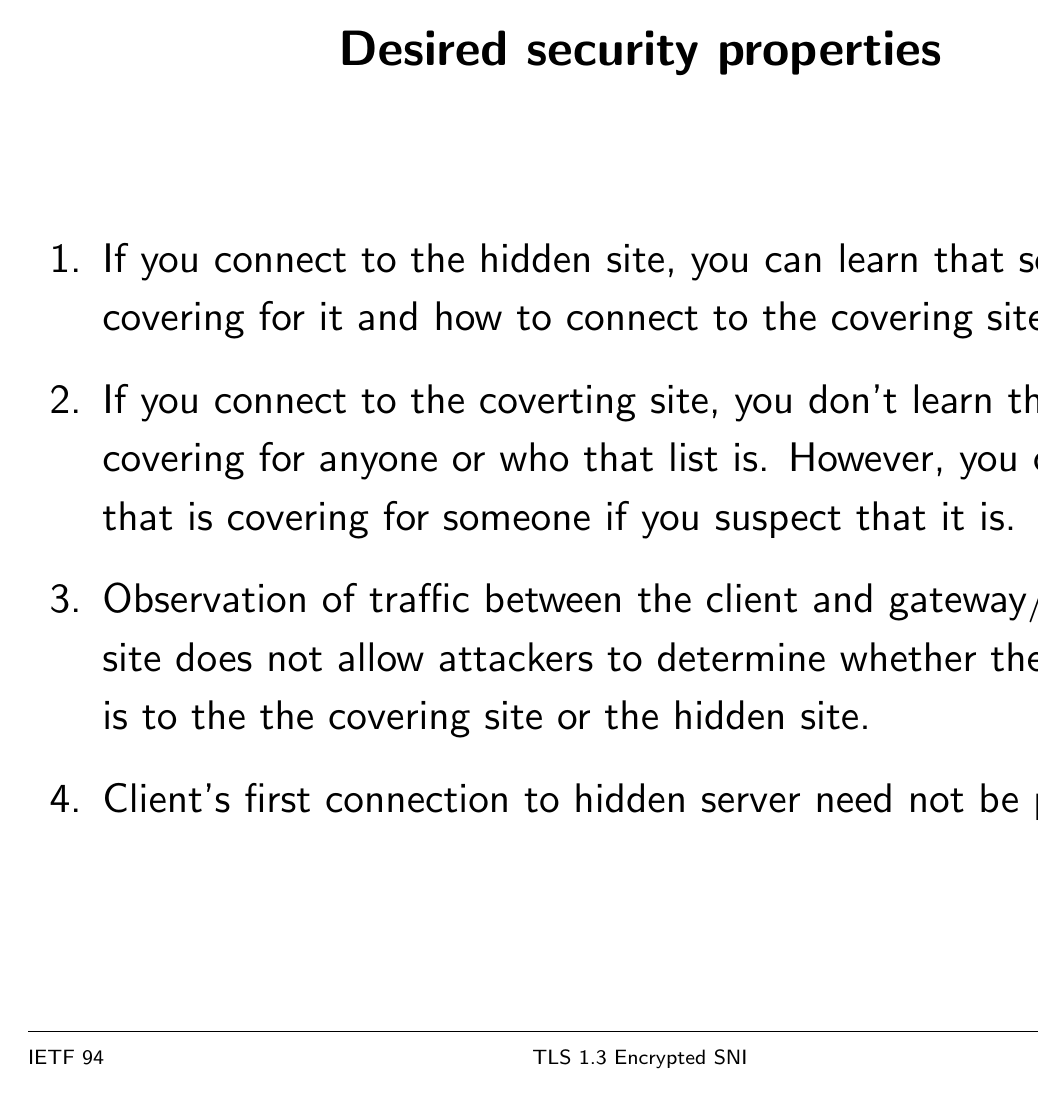
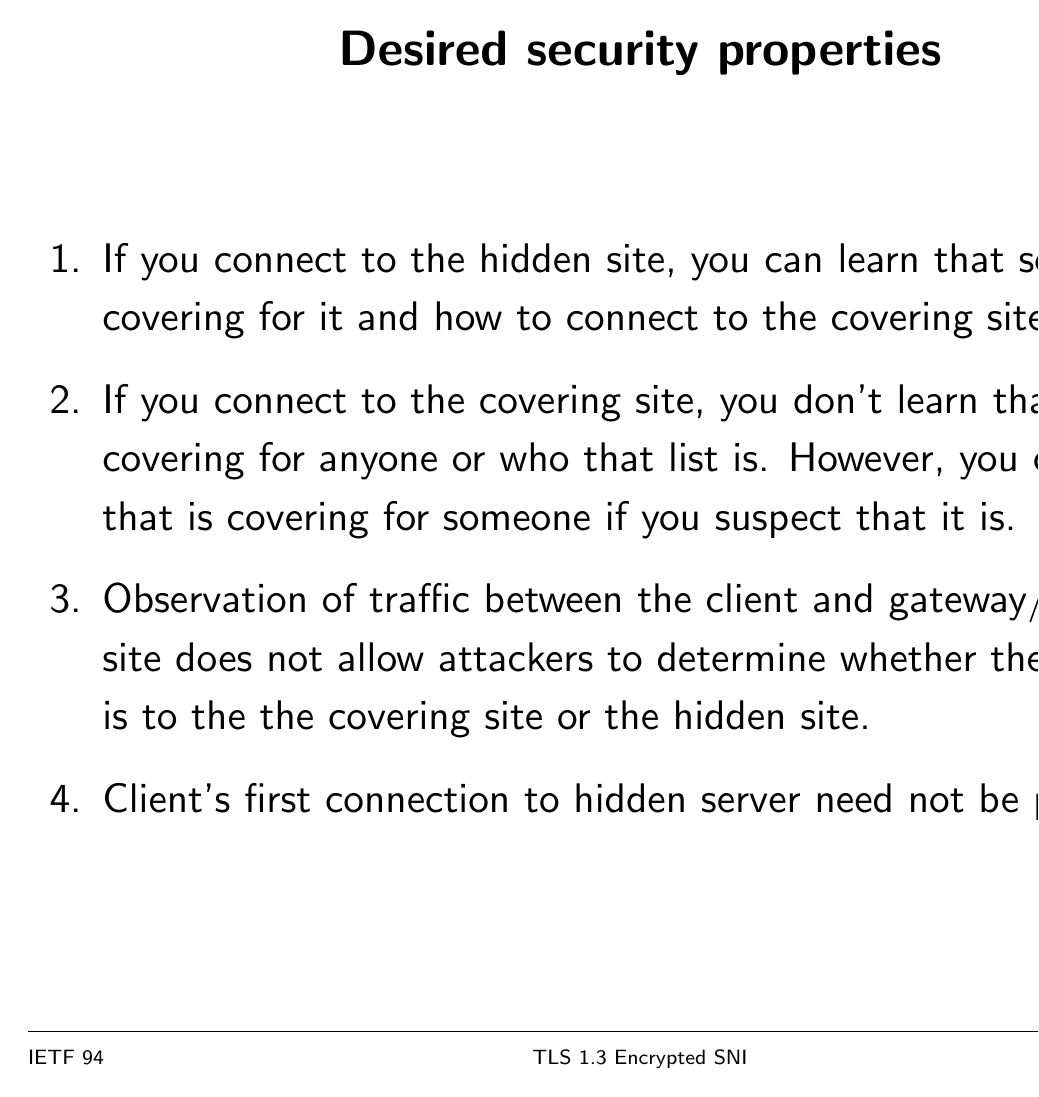
Before and after one commit to ekr/tls13-encrypted-sni, LaTeX slides (tls13-encrypted-sni.tex): page 3 of 11. Compiled offline with LaTeX, dvips and Ghostscript.

Commit message:
Fix typo

```diff
--- a/tls13-encrypted-sni.tex
+++ b/tls13-encrypted-sni.tex
@@ -91,7 +91,7 @@ We just had this idea yesterday, so it's hand-wavy. No analysis has been done.
 \begin{enumerate}
 \item If you connect to the hidden site, you can learn that someone is covering
    for it and how to connect to the covering site.
-\item If you connect to the coverting site, you don't learn that it is covering
+\item If you connect to the covering site, you don't learn that it is covering
    for anyone or who that list is. However, you can *verify* that is covering
    for someone if you suspect that it is.
 \item Observation of traffic between the client and gateway/covering site does not allow attackers
```
